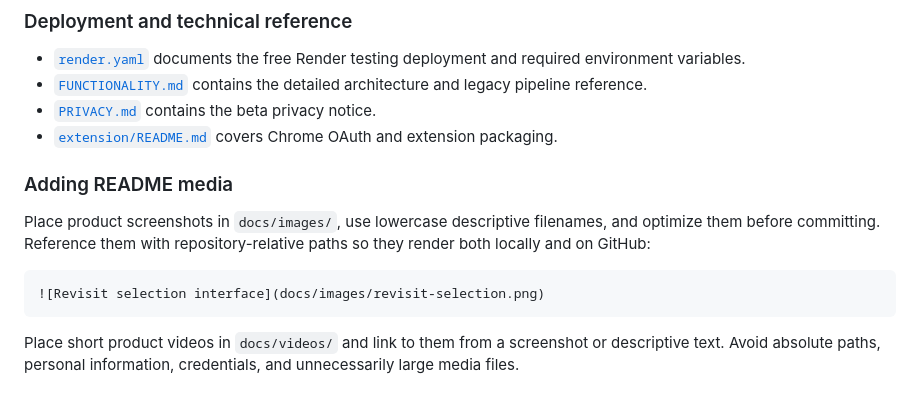
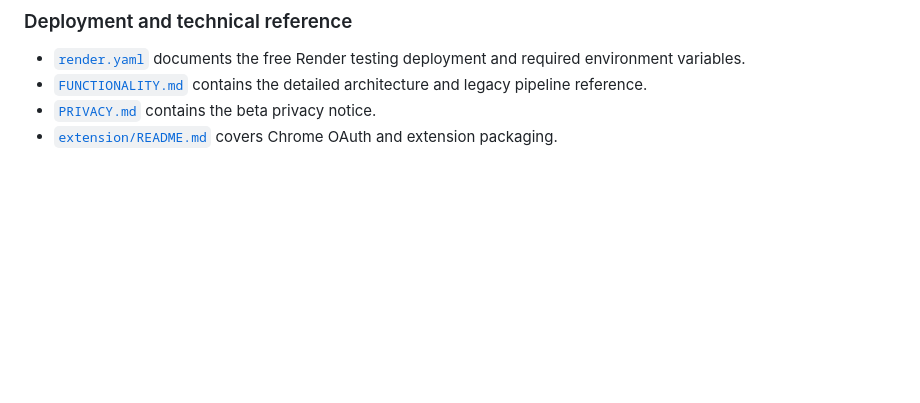
Before and after one commit to JyotBuch/Revisit, a Markdown page: README.md, the part around the change. Rendered like a GitHub page; blank space fills up the shorter version.

Commit message:
Update README to remove media guidelines
Removed media guidelines from README and retained extension link.

````diff
--- a/README.md
+++ b/README.md
@@ -120,13 +120,3 @@ Tests use a local PostgreSQL test database and do not require live provider keys
 - [`FUNCTIONALITY.md`](FUNCTIONALITY.md) contains the detailed architecture and legacy pipeline reference.
 - [`PRIVACY.md`](PRIVACY.md) contains the beta privacy notice.
 - [`extension/README.md`](extension/README.md) covers Chrome OAuth and extension packaging.
-
-### Adding README media
-
-Place product screenshots in `docs/images/`, use lowercase descriptive filenames, and optimize them before committing. Reference them with repository-relative paths so they render both locally and on GitHub:
-
-```markdown
-![Revisit selection interface](docs/images/revisit-selection.png)
-```
-
-Place short product videos in `docs/videos/` and link to them from a screenshot or descriptive text. Avoid absolute paths, personal information, credentials, and unnecessarily large media files.
````
